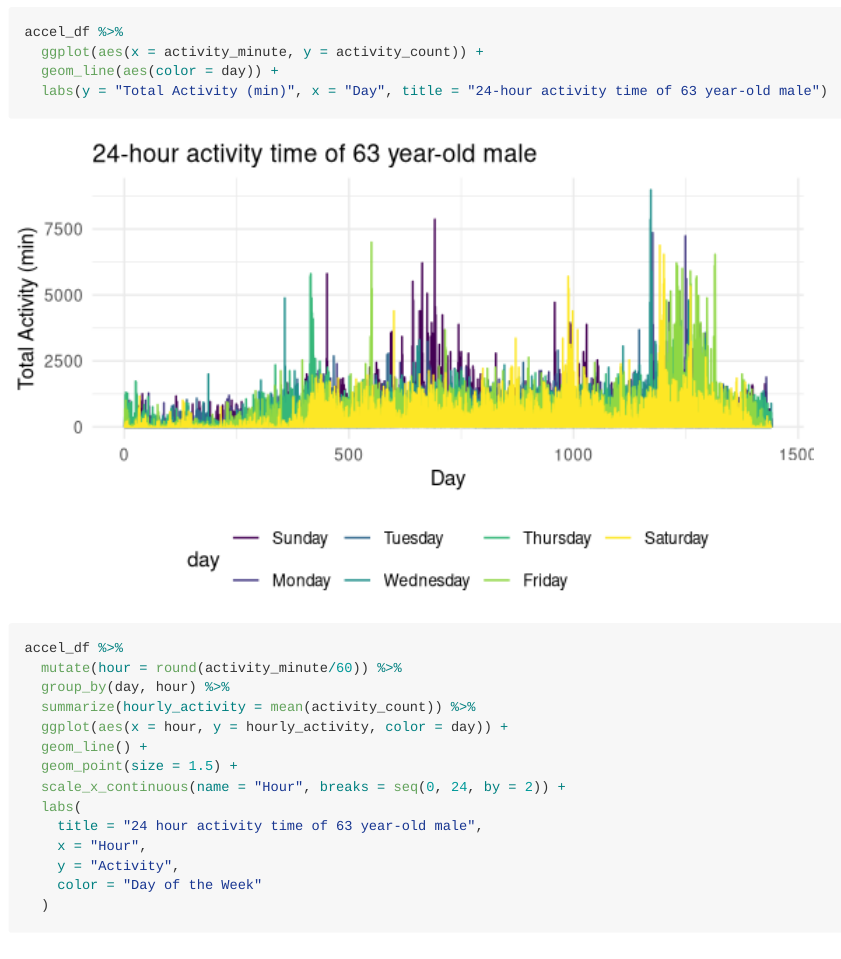
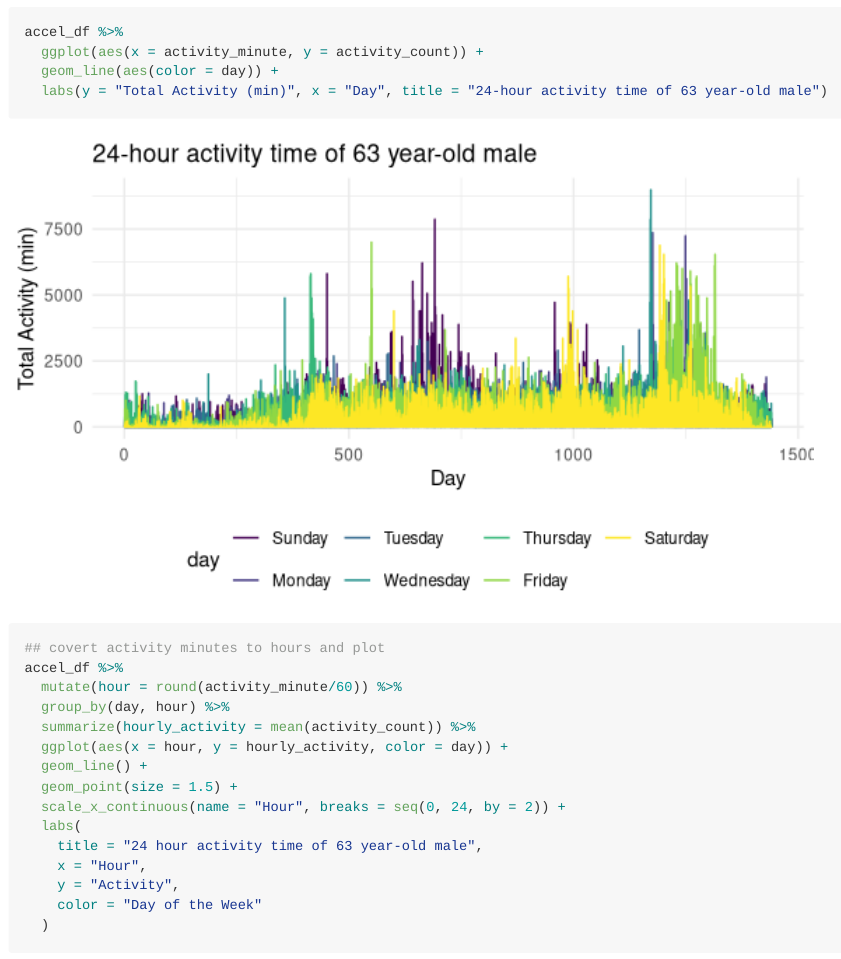
Before and after one commit to lc1002/P8105_hw3_lc3605, an R Markdown document (P8105_hw3_lc3605.Rmd): the page in a window 1100 px wide, from 6420 px down. Rendered offline with R 4.5, knitr and Pandoc, with nearby package versions; some code elsewhere in the file could not run offline; long lines of code are wrapped; column names are cleaned by a stand-in for the janitor package.

Commit message:
updated problem 3

```diff
--- a/P8105_hw3_lc3605.Rmd
+++ b/P8105_hw3_lc3605.Rmd
@@ -252,6 +252,11 @@ accel_df %>%
   geom_line(aes(color = day)) +
   labs(y = "Total Activity (min)", x = "Day", title = "24-hour activity time of 63 year-old male")
 
+
+
+
+
+## covert activity minutes to hours and plot
 accel_df %>%
   mutate(hour = round(activity_minute/60)) %>%
   group_by(day, hour) %>%
```
